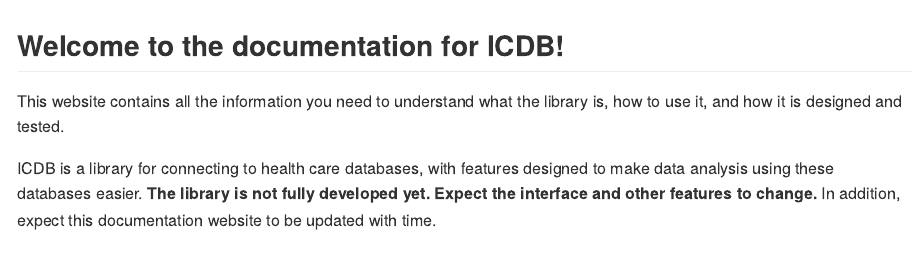
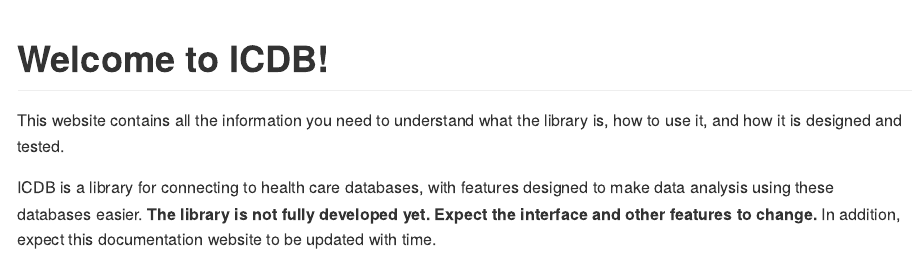
Before and after one commit to jrs0/icdb, an R Markdown document (index.Rmd): the page in a window 1100 px wide, from its top. Rendered offline with R 4.5, knitr and Pandoc, with nearby package versions; badge pictures from the web are left out.

Commit message:
Fixing the main docs page

````diff
--- a/index.Rmd
+++ b/index.Rmd
@@ -1,8 +1,8 @@
 ---
-output: md_document
+output: github_document
 ---
 
-<!-- index.md is generated from index.Rmd. Please edit that file -->
+<!-- README.md is generated from README.Rmd. Please edit that file -->
 
 ```{r, include = FALSE}
 knitr::opts_chunk$set(
@@ -13,11 +13,12 @@ knitr::opts_chunk$set(
 )
 ```
 
+
 <!-- badges: start -->
 [![codecov](https://codecov.io/gh/jrs0/icdb/branch/main/graph/badge.svg?token=VXGD77WTZI)](https://codecov.io/gh/jrs0/icdb)
 <!-- badges: end -->
 
-## Welcome to the documentation for ICDB!
+# Welcome to ICDB!
 
 This website contains all the information you need to understand what the library is, how to use it, and how it is designed and tested.
 
````
